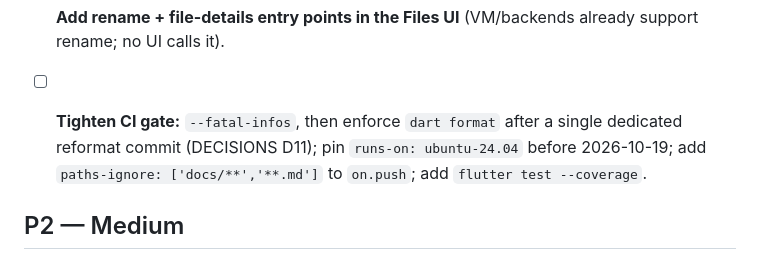
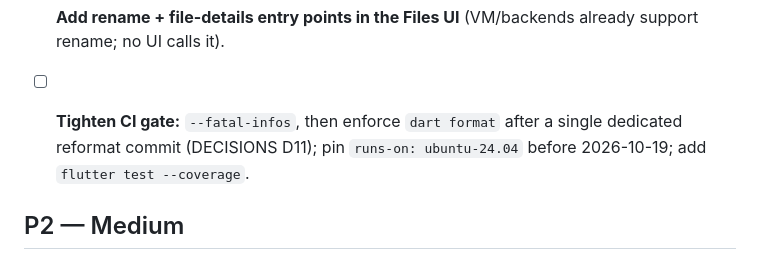
Before and after one commit to DevBehindYou/VaultBox, a Markdown page: docs/ai-handover/PENDING_TASKS.md, the part around the change. GitHub-like rendering.

```diff
--- a/docs/ai-handover/PENDING_TASKS.md
+++ b/docs/ai-handover/PENDING_TASKS.md
@@ -40,7 +40,7 @@ Every task below assumes the **CI-only verification loop** (no local SDK). "Veri
 
 - [ ] **Add rename + file-details entry points in the Files UI** (VM/backends already support rename; no UI calls it).
 
-- [ ] **Tighten CI gate:** `--fatal-infos`, then enforce `dart format` after a single dedicated reformat commit (DECISIONS D11); pin `runs-on: ubuntu-24.04` before 2026-10-19; add `paths-ignore: ['docs/**','**.md']` to `on.push`; add `flutter test --coverage`.
+- [ ] **Tighten CI gate:** `--fatal-infos`, then enforce `dart format` after a single dedicated reformat commit (DECISIONS D11); pin `runs-on: ubuntu-24.04` before 2026-10-19; add `flutter test --coverage`.
 
 ## P2 — Medium
 
```
Also changed, not shown: docs/ai-handover/CHANGES_MADE.md (+2 -2 lines), docs/ai-handover/CURRENT_STATE.md (+1 -1 lines).
